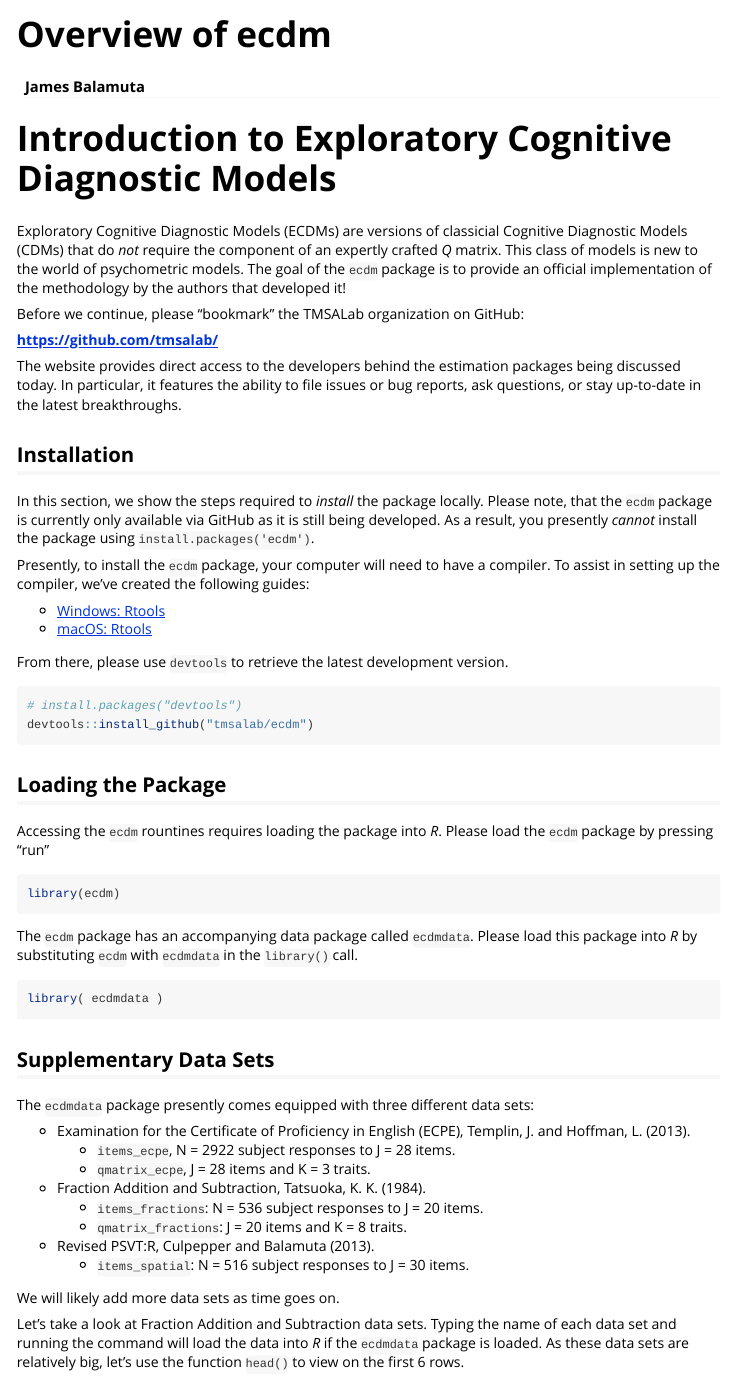
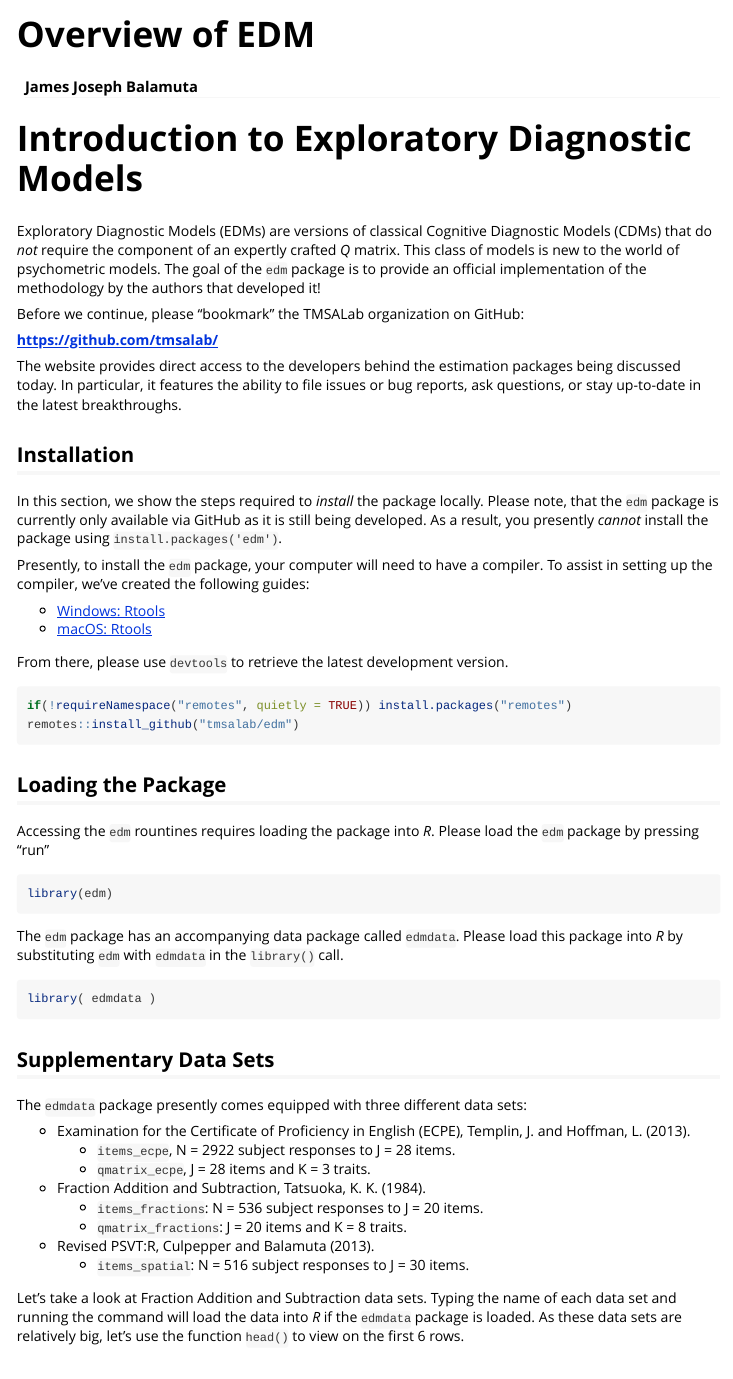
Before and after one commit to tmsalab/edm, an R Markdown document (vignettes/overview-of-ecdm.Rmd): the page in a window 1100 px wide, from its top. Rendered offline with R 4.5, knitr and Pandoc, with nearby package versions; some code elsewhere in the file could not run offline.

Commit message:
Touch up EDM

````diff
--- a/vignettes/overview-of-ecdm.Rmd
+++ b/vignettes/overview-of-ecdm.Rmd
@@ -1,9 +1,9 @@
 ---
-title: "Overview of ecdm"
-author: "James Balamuta"
+title: "Overview of EDM"
+author: "James Joseph Balamuta"
 output: rmarkdown::html_vignette
 vignette: >
-  %\VignetteIndexEntry{Overview of ecdm}
+  %\VignetteIndexEntry{Overview of EDM}
   %\VignetteEngine{knitr::rmarkdown}
   %\VignetteEncoding{UTF-8}
 ---
@@ -13,17 +13,17 @@ knitr::opts_chunk$set(
   collapse = TRUE,
   comment = "#>"
 )
-library(ecdm)
-library(ecdmdata)
+library(edm)
+library(edmdata)
 ```
 
 
-# Introduction to Exploratory Cognitive Diagnostic Models
+# Introduction to Exploratory Diagnostic Models
 
-Exploratory Cognitive Diagnostic Models (ECDMs) are versions of classicial
+Exploratory Diagnostic Models (EDMs) are versions of classical
 Cognitive Diagnostic Models (CDMs) that do _not_ require the component of
 an expertly crafted _Q_ matrix. This class of models is new to the world of
-psychometric models. The goal of the `ecdm` package is to provide an official
+psychometric models. The goal of the `edm` package is to provide an official
 implementation of the methodology by the authors that developed it!
 
 Before we continue, please "bookmark" the TMSALab organization on GitHub:
@@ -38,11 +38,11 @@ breakthroughs.
 ## Installation
 
 In this section, we show the steps required to _install_ the package locally.
-Please note, that the `ecdm` package is currently only available via GitHub as
+Please note, that the `edm` package is currently only available via GitHub as
 it is still being developed. As a result, you presently _cannot_ install the
-package using `install.packages('ecdm')`.
+package using `install.packages('edm')`.
 
-Presently, to install the `ecdm` package, your computer will need to have a
+Presently, to install the `edm` package, your computer will need to have a
 compiler. To assist in setting up the compiler, we've created the following
 guides:
 
@@ -52,30 +52,30 @@ guides:
 From there, please use `devtools` to retrieve the latest development version.
 
 ```{r gh-installation, eval = FALSE}
-# install.packages("devtools")
-devtools::install_github("tmsalab/ecdm")
+if(!requireNamespace("remotes", quietly = TRUE)) install.packages("remotes")
+remotes::install_github("tmsalab/edm")
 ```
 
 ## Loading the Package
 
-Accessing the `ecdm` rountines requires loading the package into _R_. Please
-load the `ecdm` package by pressing "run"
+Accessing the `edm` rountines requires loading the package into _R_. Please
+load the `edm` package by pressing "run"
 
 ```{r main-lib}
-library(ecdm)
+library(edm)
 ```
 
-The `ecdm` package has an accompanying data package called `ecdmdata`. Please
-load this package into _R_ by substituting `ecdm` with `ecdmdata` in the `library()`
+The `edm` package has an accompanying data package called `edmdata`. Please
+load this package into _R_ by substituting `edm` with `edmdata` in the `library()`
 call.
 
 ```{r secondary-lib-solution}
-library( ecdmdata )
+library( edmdata )
 ```
 
 ## Supplementary Data Sets
 
-The `ecdmdata` package presently comes equipped with three different data sets:
+The `edmdata` package presently comes equipped with three different data sets:
 
 - Examination for the Certificate of Proficiency in English (ECPE), Templin, J. and Hoffman, L. (2013).
     - `items_ecpe`, N = 2922 subject responses to J = 28 items.
@@ -86,11 +86,9 @@ The `ecdmdata` package presently comes equipped with three different data sets:
 - Revised PSVT:R, Culpepper and Balamuta (2013).
     - `items_spatial`: N = 516 subject responses to J = 30 items.
 
-We will likely add more data sets as time goes on.
-
 Let's take a look at Fraction Addition and Subtraction data sets. Typing the
 name of each data set and running the command will load the data into _R_ if
-the `ecdmdata` package is loaded. As these data sets are relatively big,
+the `edmdata` package is loaded. As these data sets are relatively big,
 let's use the function `head()` to view on the first 6 rows.
 
 ```{r data-inc-solution}
````
Also changed, not shown: vignettes/overview-of-ecdm.Rmd (2 more changed lines).
